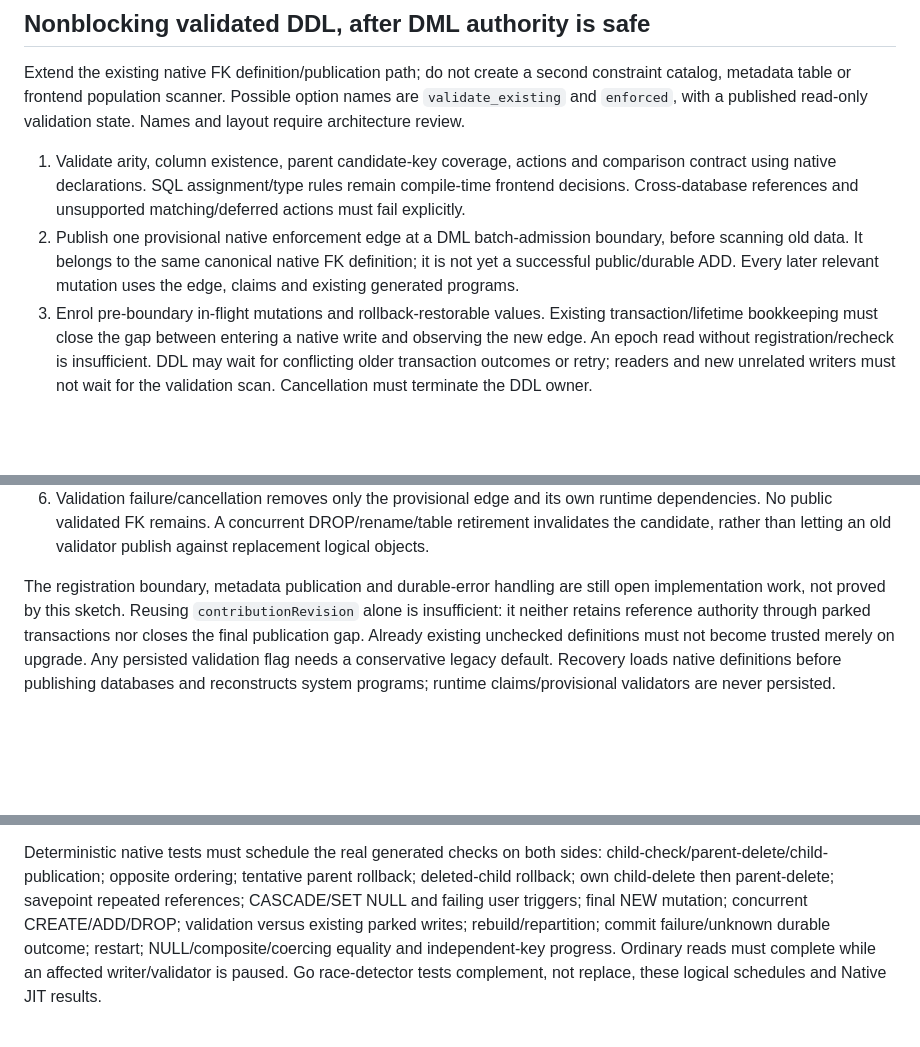
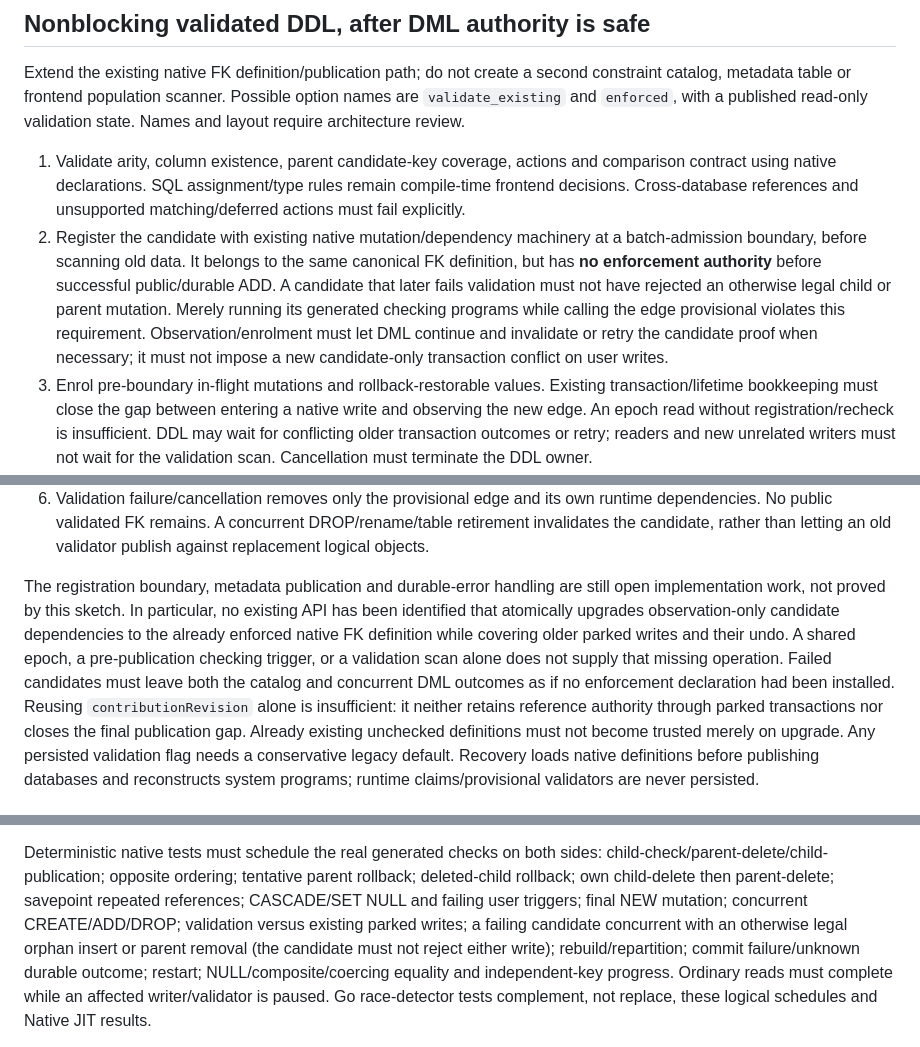
Before and after one commit to launix-de/memcp, a Markdown page: NATIVE_FK_DESIGN.md, 3 parts joined by grey strips. Drawn GitHub-style; blank space fills up the shorter version.

Commit message:
Clarify enforcement boundary for unvalidated constraint candidates

```diff
--- a/NATIVE_FK_DESIGN.md
+++ b/NATIVE_FK_DESIGN.md
@@ -185,10 +185,15 @@ read-only validation state. Names and layout require architecture review.
    comparison contract using native declarations. SQL assignment/type rules
    remain compile-time frontend decisions. Cross-database references and
    unsupported matching/deferred actions must fail explicitly.
-2. Publish one provisional native enforcement edge at a DML batch-admission
-   boundary, before scanning old data. It belongs to the same canonical native
-   FK definition; it is not yet a successful public/durable ADD. Every later
-   relevant mutation uses the edge, claims and existing generated programs.
+2. Register the candidate with existing native mutation/dependency machinery
+   at a batch-admission boundary, before scanning old data. It belongs to the
+   same canonical FK definition, but has **no enforcement authority** before
+   successful public/durable ADD. A candidate that later fails validation must
+   not have rejected an otherwise legal child or parent mutation. Merely
+   running its generated checking programs while calling the edge provisional
+   violates this requirement. Observation/enrolment must let DML continue and
+   invalidate or retry the candidate proof when necessary; it must not impose
+   a new candidate-only transaction conflict on user writes.
 3. Enrol pre-boundary in-flight mutations and rollback-restorable values.
    Existing transaction/lifetime bookkeeping must close the gap between
    entering a native write and observing the new edge. An epoch read without
@@ -211,7 +216,13 @@ read-only validation state. Names and layout require architecture review.
    an old validator publish against replacement logical objects.
 
 The registration boundary, metadata publication and durable-error handling are
-still open implementation work, not proved by this sketch. Reusing
+still open implementation work, not proved by this sketch. In particular, no
+existing API has been identified that atomically upgrades observation-only
+candidate dependencies to the already enforced native FK definition while
+covering older parked writes and their undo. A shared epoch, a pre-publication
+checking trigger, or a validation scan alone does not supply that missing
+operation. Failed candidates must leave both the catalog and concurrent DML
+outcomes as if no enforcement declaration had been installed. Reusing
 `contributionRevision` alone is insufficient: it neither retains reference
 authority through parked transactions nor closes the final publication gap.
 Already existing unchecked definitions must not become trusted merely on
@@ -245,7 +256,8 @@ sides: child-check/parent-delete/child-publication; opposite ordering; tentative
 parent rollback; deleted-child rollback; own child-delete then parent-delete;
 savepoint repeated references; CASCADE/SET NULL and failing user triggers;
 final NEW mutation; concurrent CREATE/ADD/DROP; validation versus existing parked
-writes; rebuild/repartition; commit failure/unknown durable outcome; restart;
+writes; a failing candidate concurrent with an otherwise legal orphan insert or
+parent removal (the candidate must not reject either write); rebuild/repartition; commit failure/unknown durable outcome; restart;
 NULL/composite/coercing equality and independent-key progress. Ordinary reads
 must complete while an affected writer/validator is paused. Go race-detector
 tests complement, not replace, these logical schedules and Native JIT results.
```
Also changed, not shown: other parts of NATIVE_FK_DESIGN.md (+1 -1 lines).
